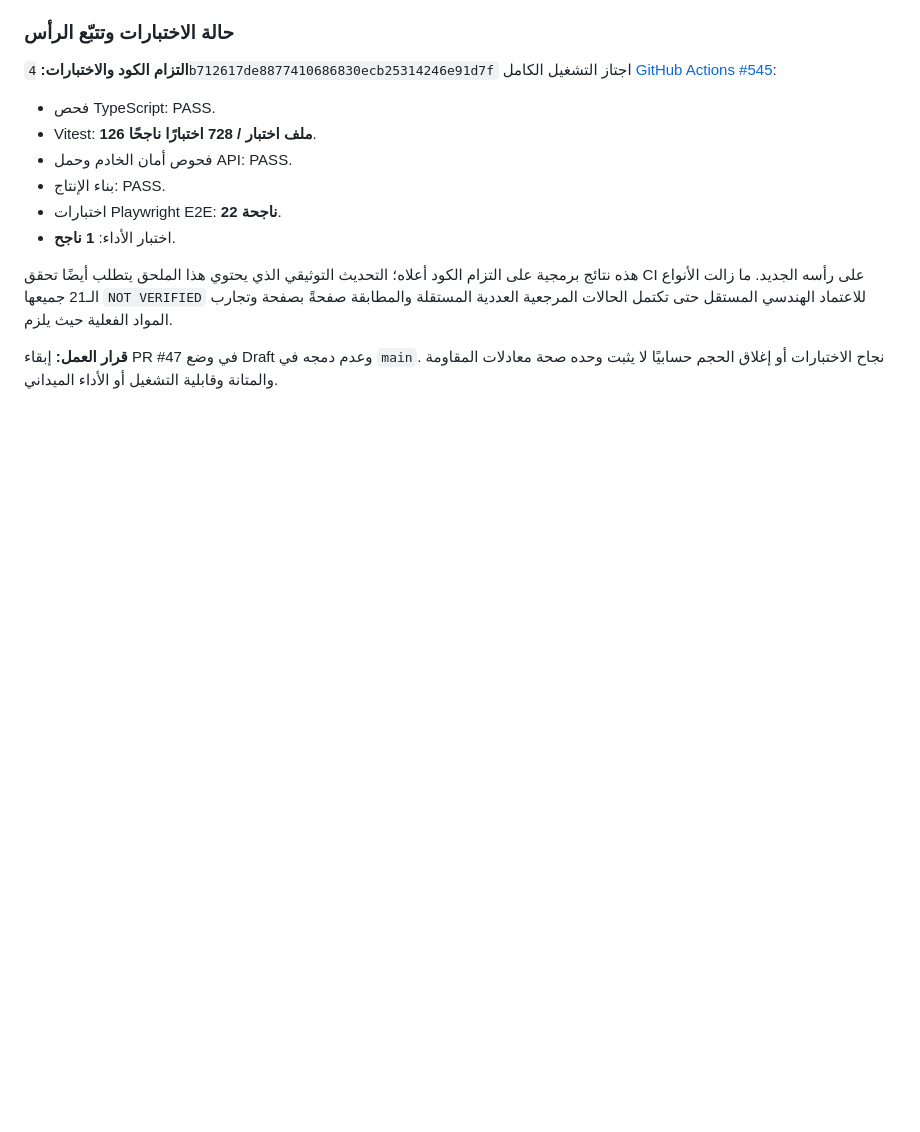
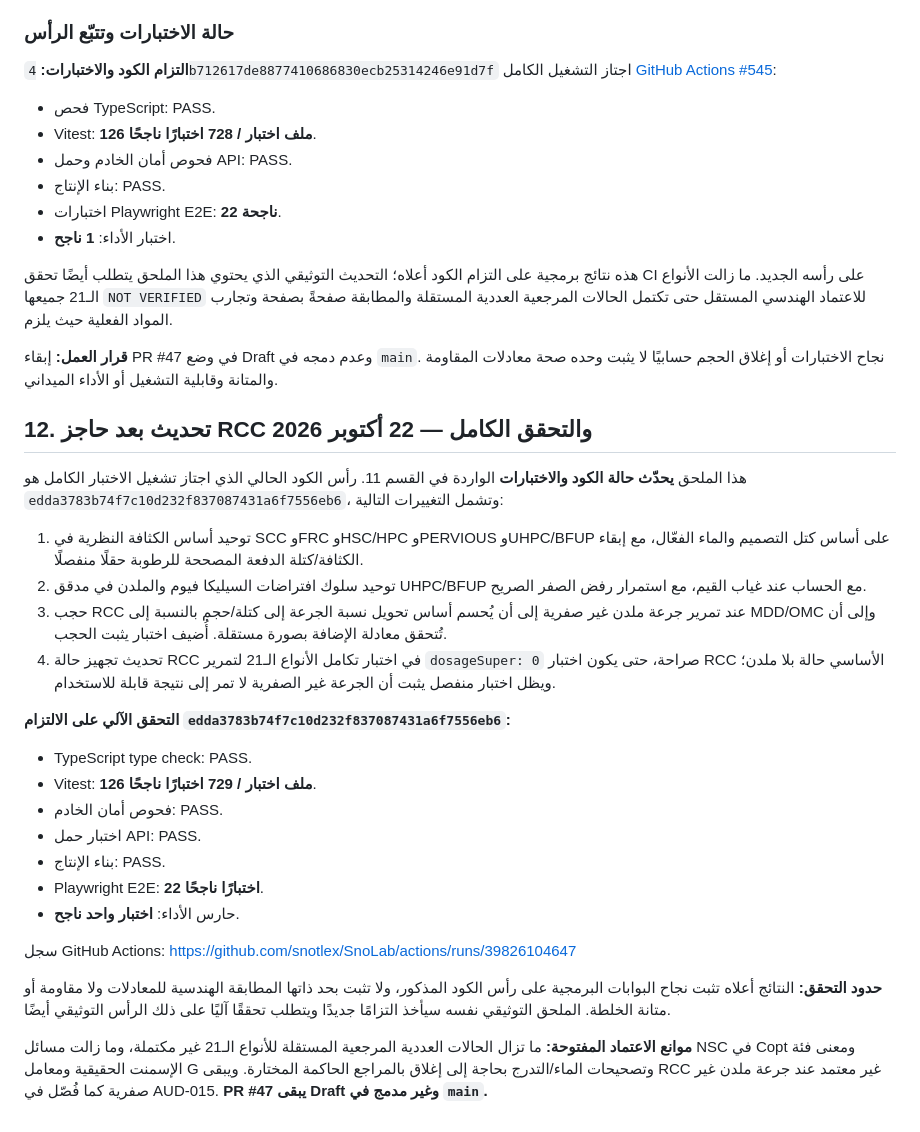
Before and after one commit to snotlex/SnoLab, a Markdown page: docs/STAGE3_ENGINEERING_AUDIT_2026-10-12_AR.md, the part around the change. Rendered like a GitHub page; blank space fills up the shorter version.

Commit message:
docs(audit): update final specialized-engine CI evidence

```diff
--- a/docs/STAGE3_ENGINEERING_AUDIT_2026-10-12_AR.md
+++ b/docs/STAGE3_ENGINEERING_AUDIT_2026-10-12_AR.md
@@ -347,3 +347,28 @@
 هذه نتائج برمجية على التزام الكود أعلاه؛ التحديث التوثيقي الذي يحتوي هذا الملحق يتطلب أيضًا تحقق CI على رأسه الجديد. ما زالت الأنواع الـ21 جميعها `NOT VERIFIED` للاعتماد الهندسي المستقل حتى تكتمل الحالات المرجعية العددية المستقلة والمطابقة صفحةً بصفحة وتجارب المواد الفعلية حيث يلزم.
 
 **قرار العمل:** إبقاء PR #47 في وضع Draft وعدم دمجه في `main`. نجاح الاختبارات أو إغلاق الحجم حسابيًا لا يثبت وحده صحة معادلات المقاومة والمتانة وقابلية التشغيل أو الأداء الميداني.
+
+
+## 12. تحديث بعد حاجز RCC والتحقق الكامل — 22 أكتوبر 2026
+
+هذا الملحق **يحدّث حالة الكود والاختبارات** الواردة في القسم 11. رأس الكود الحالي الذي اجتاز تشغيل الاختبار الكامل هو `edda3783b74f7c10d232f837087431a6f7556eb6`، وتشمل التغييرات التالية:
+
+1. توحيد أساس الكثافة النظرية في SCC وFRC وHSC/HPC وPERVIOUS وUHPC/BFUP على أساس كتل التصميم والماء الفعّال، مع إبقاء الكثافة/كتلة الدفعة المصححة للرطوبة حقلًا منفصلًا.
+2. توحيد سلوك افتراضات السيليكا فيوم والملدن في مدقق UHPC/BFUP مع الحساب عند غياب القيم، مع استمرار رفض الصفر الصريح.
+3. حجب RCC عند تمرير جرعة ملدن غير صفرية إلى أن يُحسم أساس تحويل نسبة الجرعة إلى كتلة/حجم بالنسبة إلى MDD/OMC وإلى أن تُتحقق معادلة الإضافة بصورة مستقلة. أُضيف اختبار يثبت الحجب.
+4. تحديث تجهيز حالة RCC في اختبار تكامل الأنواع الـ21 لتمرير `dosageSuper: 0` صراحة، حتى يكون اختبار RCC الأساسي حالة بلا ملدن؛ ويظل اختبار منفصل يثبت أن الجرعة غير الصفرية لا تمر إلى نتيجة قابلة للاستخدام.
+
+**التحقق الآلي على الالتزام `edda3783b74f7c10d232f837087431a6f7556eb6`:**
+- TypeScript type check: PASS.
+- Vitest: **126 ملف اختبار / 729 اختبارًا ناجحًا**.
+- فحوص أمان الخادم: PASS.
+- اختبار حمل API: PASS.
+- بناء الإنتاج: PASS.
+- Playwright E2E: **22 اختبارًا ناجحًا**.
+- حارس الأداء: **اختبار واحد ناجح**.
+
+سجل GitHub Actions: https://github.com/snotlex/SnoLab/actions/runs/39826104647
+
+**حدود التحقق:** النتائج أعلاه تثبت نجاح البوابات البرمجية على رأس الكود المذكور، ولا تثبت بحد ذاتها المطابقة الهندسية للمعادلات ولا مقاومة أو متانة الخلطة. الملحق التوثيقي نفسه سيأخذ التزامًا جديدًا ويتطلب تحققًا آليًا على ذلك الرأس التوثيقي أيضًا.
+
+**موانع الاعتماد المفتوحة:** ما تزال الحالات العددية المرجعية المستقلة للأنواع الـ21 غير مكتملة، وما زالت مسائل NSC في Copt ومعنى فئة الإسمنت الحقيقية ومعامل G وتصحيحات الماء/التدرج بحاجة إلى إغلاق بالمراجع الحاكمة المختارة. ويبقى RCC غير معتمد عند جرعة ملدن غير صفرية كما فُصّل في AUD-015. **PR #47 يبقى Draft وغير مدمج في `main`.**
```
